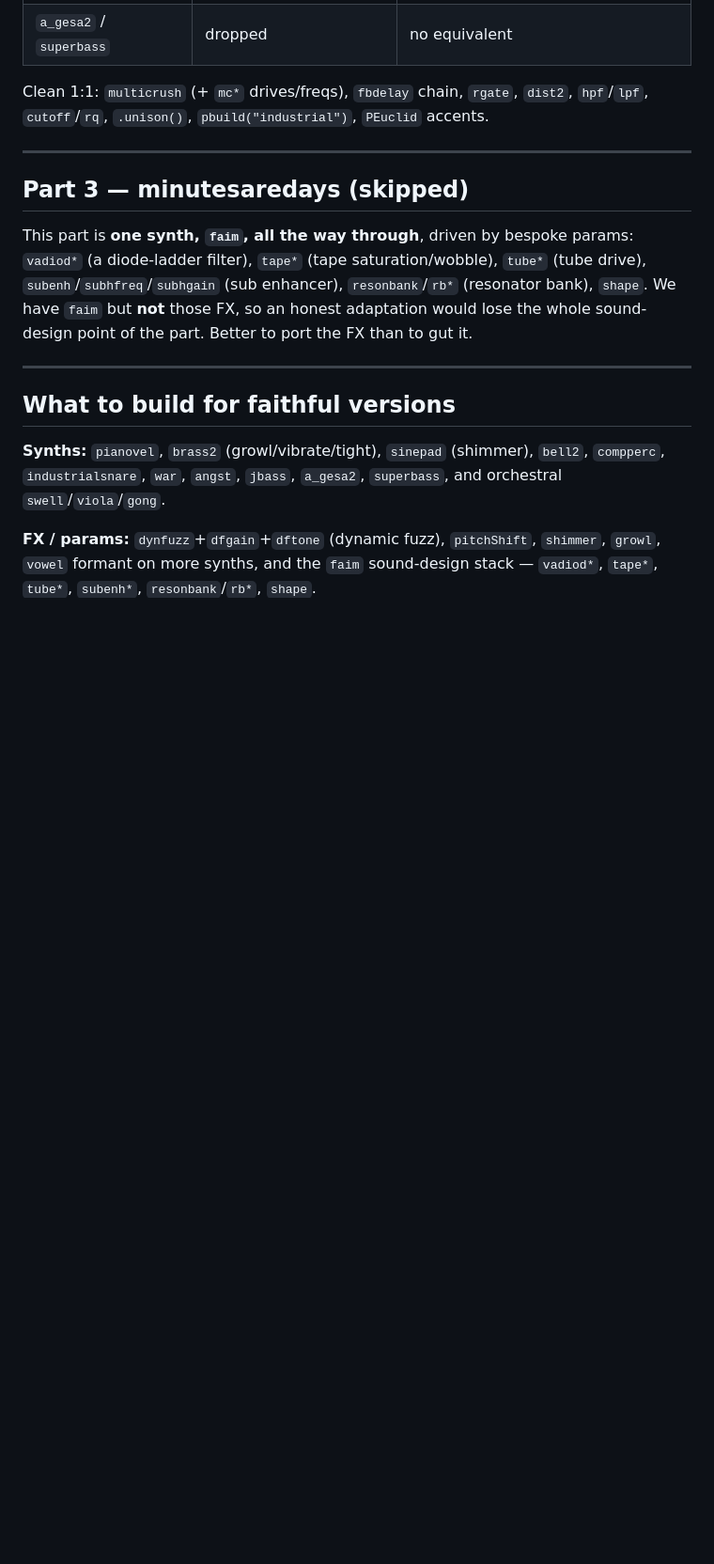
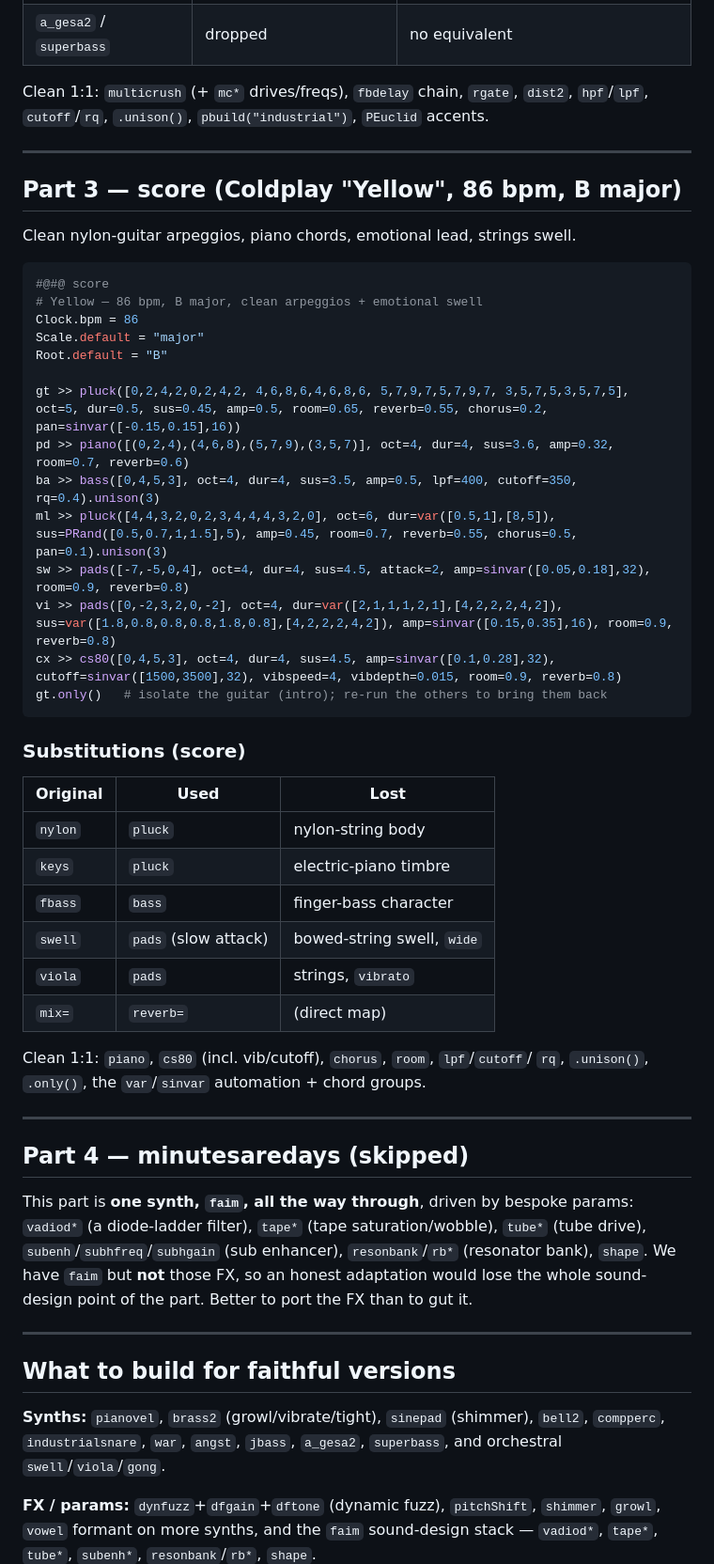
Before and after one commit to CrashServer/webfoxdot-dev, a Markdown page: filmscore.md, the part around the change. Shown at 94% size. Drawn GitHub-style; blank space fills up the shorter version.

Commit message:
docs: filmscore.md — add 'score' (Coldplay Yellow) adaptation
Third adapted part: clean pluck arpeggios (nylon), piano chords, bass, emotional
pluck lead (keys), pads swells (swell/viola), cs80 strings, chorus + reverb.
All lines verified to transpile. minutesaredays renumbered to Part 4 (still
skipped — needs the faim FX stack).

Co-Authored-By: Claude Opus 4.8 (1M context) <noreply@anthropic.com>

````diff
--- a/filmscore.md
+++ b/filmscore.md
@@ -96,7 +96,44 @@ Clean 1:1: `multicrush` (+ `mc*` drives/freqs), `fbdelay` chain, `rgate`,
 
 ---
 
-## Part 3 — minutesaredays (skipped)
+## Part 3 — score (Coldplay "Yellow", 86 bpm, B major)
+
+Clean nylon-guitar arpeggios, piano chords, emotional lead, strings swell.
+
+```python
+#@#@ score
+# Yellow — 86 bpm, B major, clean arpeggios + emotional swell
+Clock.bpm = 86
+Scale.default = "major"
+Root.default = "B"
+
+gt >> pluck([0,2,4,2,0,2,4,2, 4,6,8,6,4,6,8,6, 5,7,9,7,5,7,9,7, 3,5,7,5,3,5,7,5], oct=5, dur=0.5, sus=0.45, amp=0.5, room=0.65, reverb=0.55, chorus=0.2, pan=sinvar([-0.15,0.15],16))
+pd >> piano([(0,2,4),(4,6,8),(5,7,9),(3,5,7)], oct=4, dur=4, sus=3.6, amp=0.32, room=0.7, reverb=0.6)
+ba >> bass([0,4,5,3], oct=4, dur=4, sus=3.5, amp=0.5, lpf=400, cutoff=350, rq=0.4).unison(3)
+ml >> pluck([4,4,3,2,0,2,3,4,4,4,3,2,0], oct=6, dur=var([0.5,1],[8,5]), sus=PRand([0.5,0.7,1,1.5],5), amp=0.45, room=0.7, reverb=0.55, chorus=0.5, pan=0.1).unison(3)
+sw >> pads([-7,-5,0,4], oct=4, dur=4, sus=4.5, attack=2, amp=sinvar([0.05,0.18],32), room=0.9, reverb=0.8)
+vi >> pads([0,-2,3,2,0,-2], oct=4, dur=var([2,1,1,1,2,1],[4,2,2,2,4,2]), sus=var([1.8,0.8,0.8,0.8,1.8,0.8],[4,2,2,2,4,2]), amp=sinvar([0.15,0.35],16), room=0.9, reverb=0.8)
+cx >> cs80([0,4,5,3], oct=4, dur=4, sus=4.5, amp=sinvar([0.1,0.28],32), cutoff=sinvar([1500,3500],32), vibspeed=4, vibdepth=0.015, room=0.9, reverb=0.8)
+gt.only()   # isolate the guitar (intro); re-run the others to bring them back
+```
+
+### Substitutions (score)
+
+| Original | Used | Lost |
+|---|---|---|
+| `nylon` | `pluck` | nylon-string body |
+| `keys` | `pluck` | electric-piano timbre |
+| `fbass` | `bass` | finger-bass character |
+| `swell` | `pads` (slow attack) | bowed-string swell, `wide` |
+| `viola` | `pads` | strings, `vibrato` |
+| `mix=` | `reverb=` | (direct map) |
+
+Clean 1:1: `piano`, `cs80` (incl. vib/cutoff), `chorus`, `room`, `lpf`/`cutoff`/
+`rq`, `.unison()`, `.only()`, the `var`/`sinvar` automation + chord groups.
+
+---
+
+## Part 4 — minutesaredays (skipped)
 
 This part is **one synth, `faim`, all the way through**, driven by bespoke params:
 `vadiod*` (a diode-ladder filter), `tape*` (tape saturation/wobble), `tube*`
````
